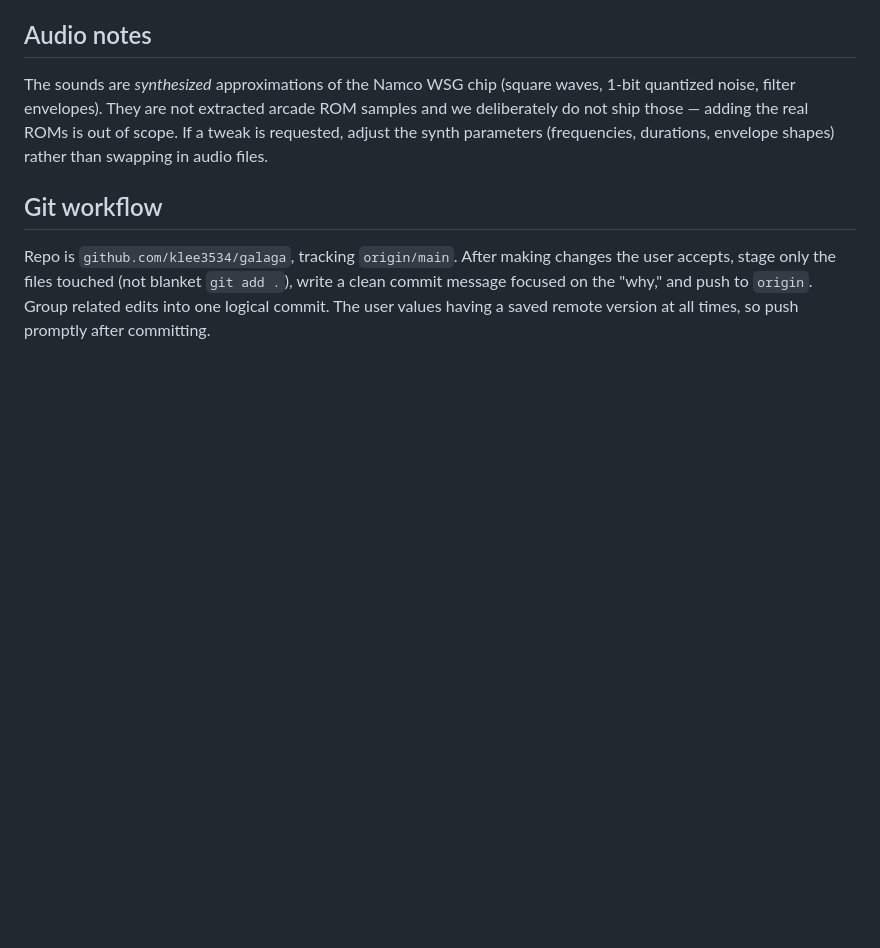
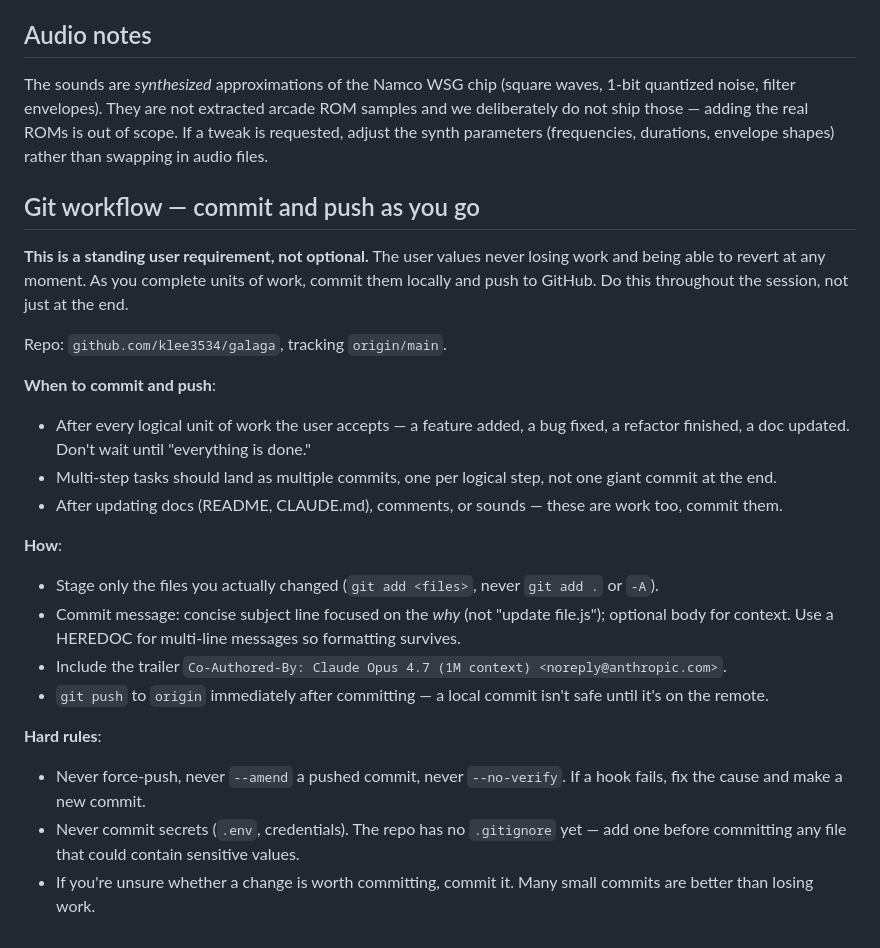
Before and after one commit to klee3534/galaga, a Markdown page: CLAUDE.md, the part around the change. Drawn GitHub-style; blank space fills up the shorter version.

Commit message:
Strengthen the git-workflow section in CLAUDE.md
User wants future sessions to commit and push throughout the work,
not at the end, so progress is never lost. The previous wording was
too easy to read as advice rather than a hard requirement.

Co-Authored-By: Claude Opus 4.7 (1M context) <noreply@anthropic.com>

```diff
--- a/CLAUDE.md
+++ b/CLAUDE.md
@@ -46,6 +46,24 @@ These two machines run independently — `Game.state` is what the player sees; `
 
 The sounds are *synthesized* approximations of the Namco WSG chip (square waves, 1-bit quantized noise, filter envelopes). They are not extracted arcade ROM samples and we deliberately do not ship those — adding the real ROMs is out of scope. If a tweak is requested, adjust the synth parameters (frequencies, durations, envelope shapes) rather than swapping in audio files.
 
-## Git workflow
+## Git workflow — commit and push as you go
 
-Repo is `github.com/klee3534/galaga`, tracking `origin/main`. After making changes the user accepts, stage only the files touched (not blanket `git add .`), write a clean commit message focused on the "why," and push to `origin`. Group related edits into one logical commit. The user values having a saved remote version at all times, so push promptly after committing.
+**This is a standing user requirement, not optional.** The user values never losing work and being able to revert at any moment. As you complete units of work, commit them locally and push to GitHub. Do this throughout the session, not just at the end.
+
+Repo: `github.com/klee3534/galaga`, tracking `origin/main`.
+
+**When to commit and push**:
+- After every logical unit of work the user accepts — a feature added, a bug fixed, a refactor finished, a doc updated. Don't wait until "everything is done."
+- Multi-step tasks should land as multiple commits, one per logical step, not one giant commit at the end.
+- After updating docs (README, CLAUDE.md), comments, or sounds — these are work too, commit them.
+
+**How**:
+- Stage only the files you actually changed (`git add <files>`, never `git add .` or `-A`).
+- Commit message: concise subject line focused on the *why* (not "update file.js"); optional body for context. Use a HEREDOC for multi-line messages so formatting survives.
+- Include the trailer `Co-Authored-By: Claude Opus 4.7 (1M context) <noreply@anthropic.com>`.
+- `git push` to `origin` immediately after committing — a local commit isn't safe until it's on the remote.
+
+**Hard rules**:
+- Never force-push, never `--amend` a pushed commit, never `--no-verify`. If a hook fails, fix the cause and make a new commit.
+- Never commit secrets (`.env`, credentials). The repo has no `.gitignore` yet — add one before committing any file that could contain sensitive values.
+- If you're unsure whether a change is worth committing, commit it. Many small commits are better than losing work.
```
